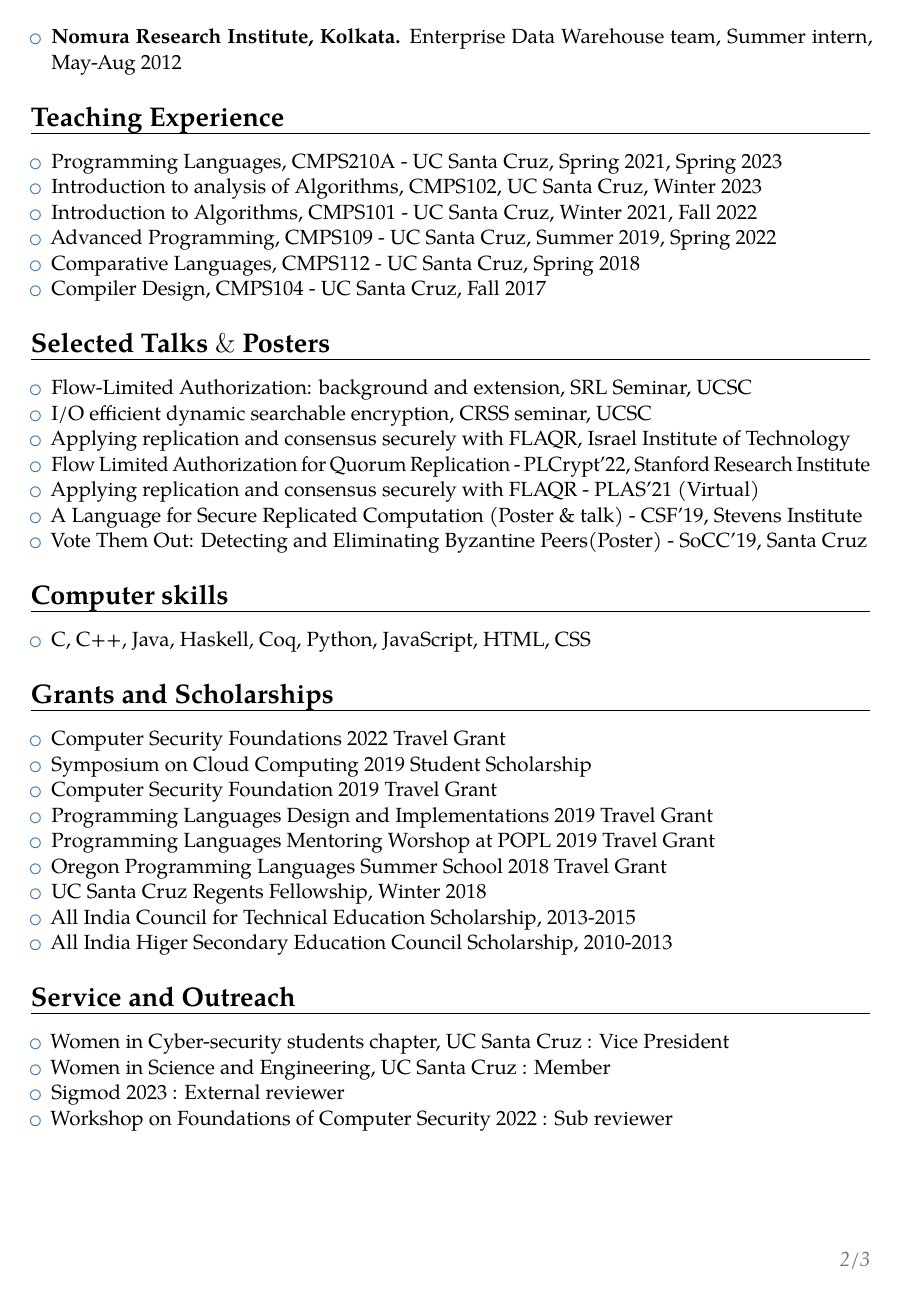
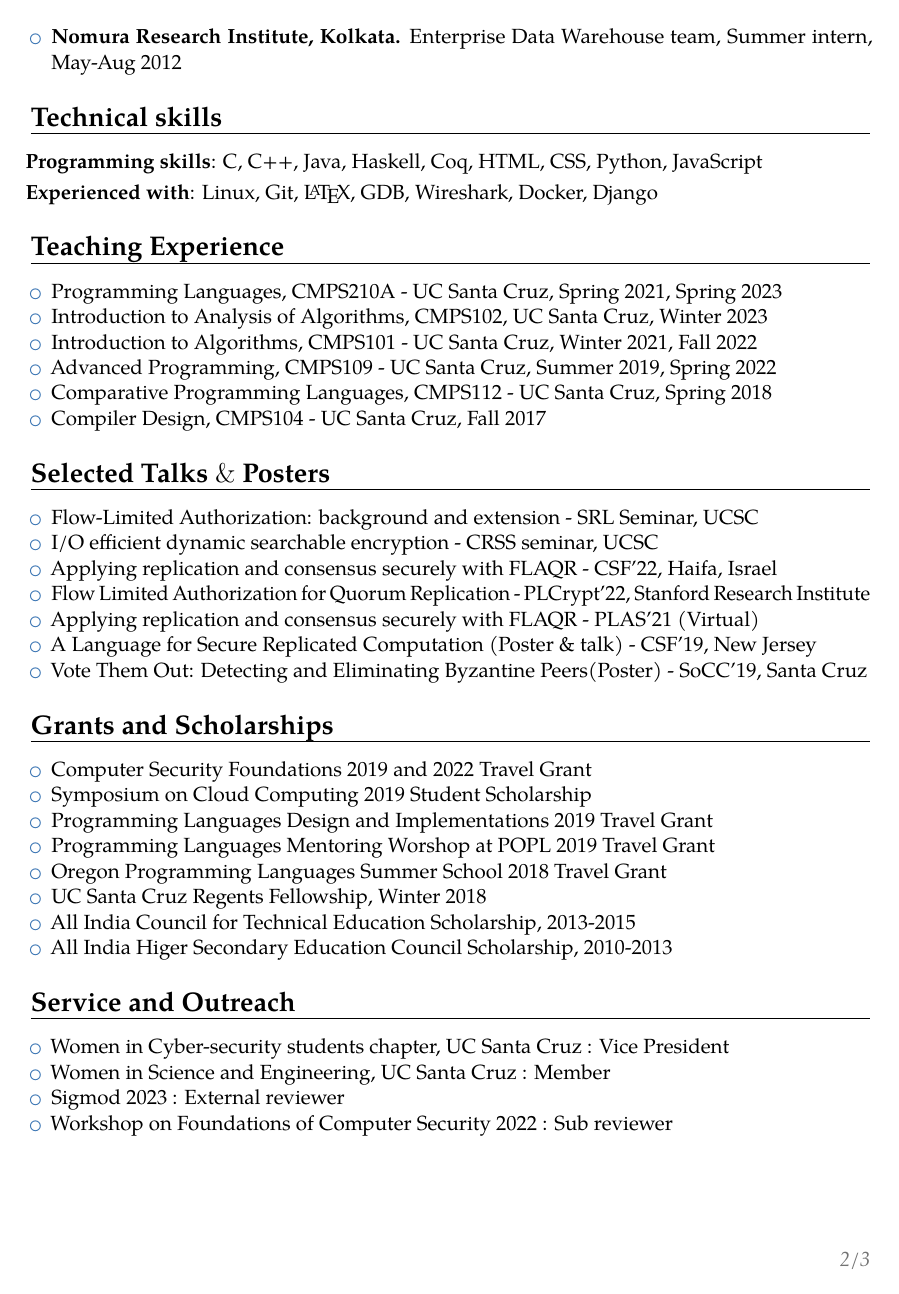
Before and after one commit to Priyanka-Mondal/priyanka-mondal.github.io, a LaTeX CV (CV/priyanka.tex): page 2 of 3. Compiled offline with pdfLaTeX.

Commit message:
cv updated

```diff
--- a/CV/priyanka.tex
+++ b/CV/priyanka.tex
@@ -75,34 +75,35 @@
 \item \textbf{Citrix R\&D Pvt. Ltd, Bangalore.} Networking \& Cloud team, Software Engineer II, 2015-17
 \item \textbf{Nomura Research Institute, Kolkata.} Enterprise Data Warehouse team, Summer intern, May-Aug 2012
 \end{itemize}
+\section{Technical skills}
+%\begin{itemize}
+\hspace{-0.1cm}\cvitem{\textbf{Programming skills}} {C, C++, Java, Haskell, Coq, HTML, CSS, Python, JavaScript}
+\hspace{-0.1cm}\cvitem{\textbf{Experienced with}}{Linux, Git, \LaTeX, GDB, Wireshark, Docker, Django}
+%\end{itemize}
 \section{Teaching Experience}
 \begin{itemize}
 \item Programming Languages, CMPS210A - UC Santa Cruz, Spring 2021, Spring 2023
-\item Introduction to analysis of Algorithms, CMPS102, UC Santa Cruz, Winter 2023
+\item Introduction to Analysis of Algorithms, CMPS102, UC Santa Cruz, Winter 2023
 \item Introduction to Algorithms, CMPS101 - UC Santa Cruz, Winter 2021, Fall 2022
 \item Advanced Programming, CMPS109 - UC Santa Cruz, Summer 2019, Spring 2022
-\item Comparative Languages, CMPS112 - UC Santa Cruz, Spring 2018
+\item Comparative Programming Languages, CMPS112 - UC Santa Cruz, Spring 2018
 \item Compiler Design, CMPS104 - UC Santa Cruz, Fall 2017
 \end{itemize}
 \section{Selected Talks $\&$ Posters}
 \begin{itemize}
-\item Flow-Limited Authorization: background and extension, SRL Seminar, UCSC
-\item I/O efficient dynamic searchable encryption, CRSS seminar, UCSC
-\item Applying replication and consensus securely with FLAQR, Israel Institute of Technology
+\item Flow-Limited Authorization: background and extension - SRL Seminar, UCSC
+\item I/O efficient dynamic searchable encryption - CRSS seminar, UCSC
+\item Applying replication and consensus securely with FLAQR - CSF'22, Haifa, Israel
 \item Flow Limited Authorization for Quorum Replication - PLCrypt'22, Stanford Research Institute
 \item Applying replication and consensus securely with FLAQR - PLAS'21 (Virtual)%, LSD Seminar UCSC
-\item A Language for Secure Replicated Computation (Poster \& talk) - CSF'19, Stevens Institute
+\item A Language for Secure Replicated Computation (Poster \& talk) - CSF'19, New Jersey
 \item Vote Them Out: Detecting and Eliminating Byzantine Peers(Poster) - SoCC'19, Santa Cruz
-\end{itemize}
-\section{Computer skills}
-\begin{itemize}
-\item C, C++, Java, Haskell, Coq, Python, JavaScript, HTML, CSS
 \end{itemize}
 \section{Grants and Scholarships}
 \begin{itemize}
-\item Computer Security Foundations 2022 Travel Grant
+\item Computer Security Foundations 2019 and 2022 Travel Grant
 \item Symposium on Cloud Computing 2019 Student Scholarship
-\item Computer Security Foundation 2019 Travel Grant
+%\item Computer Security Foundation 2019 Travel Grant
 \item Programming Languages Design and Implementations 2019 Travel Grant
 \item Programming Languages Mentoring Worshop at POPL 2019 Travel Grant
 \item Oregon Programming Languages Summer School 2018 Travel Grant
```
Also changed, not shown: CV/priyanka.pdf, CV/priyanka.tex (14 more changed lines), 3 other files.
